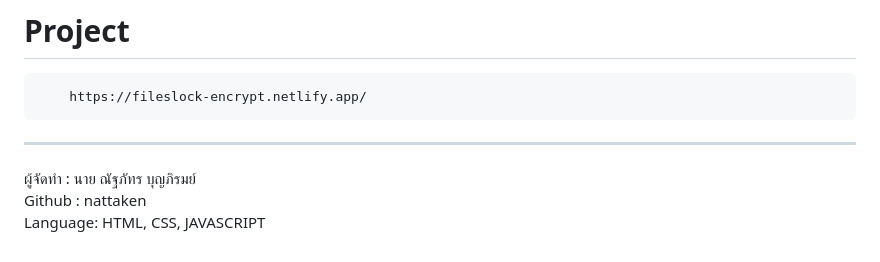
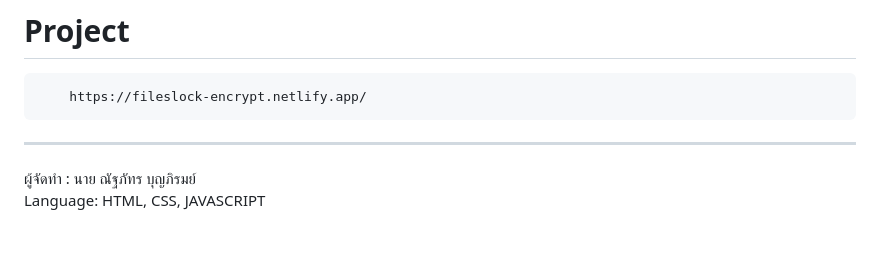
Before and after one commit to nattaken/FilesLock, a Markdown page: README.md, the part around the change. Rendered like a GitHub page.

```diff
--- a/README.md
+++ b/README.md
@@ -140,5 +140,4 @@ FilesLock หรือ เว็บไซต์เข้ารหัสไฟล
 ---
 
 ผู้จัดทำ : นาย ณัฐภัทร บุญภิรมย์
-Github : nattaken
 Language: HTML, CSS, JAVASCRIPT
```
